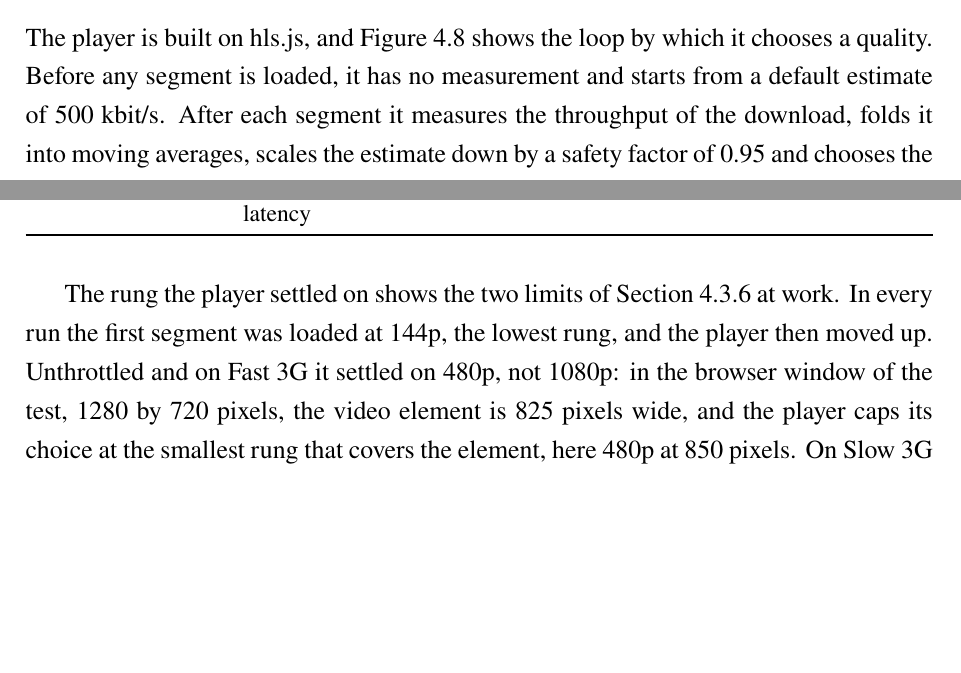
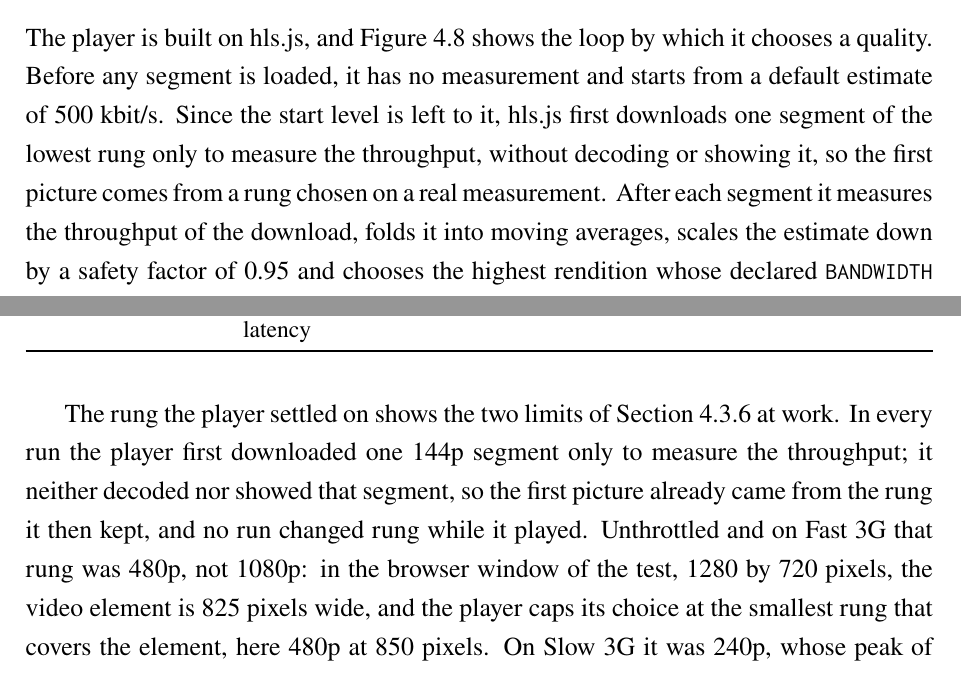
Before and after one commit to DinhQuocCuong28664/DACNTT_VideoStreaming, a LaTeX thesis (report/main.tex, which reads report/chapters/chap4.tex, report/chapters/chap6.tex): two parts of pages 70 and 100 of 130, joined at a grey line, cut so that both start at the same text, the shorter picture padded with empty space. Compiled offline with pdfLaTeX; a LaTeX package or settings file that is missing is left out.

Commit message:
fix(report): describe the 144p segment as a bandwidth test that is never shown

```diff
--- a/report/chapters/chap4.tex
+++ b/report/chapters/chap4.tex
@@ -404,7 +404,9 @@ exact addresses.
 
 The player is built on hls.js, and Figure~\ref{fig:abr-loop} shows the loop by which it chooses a
 quality. Before any segment is loaded, it has no measurement and starts from a default estimate of
-500~kbit/s. After each segment it measures the throughput of the download, folds it into moving
+500~kbit/s. Since the start level is left to it, hls.js first downloads one segment of the lowest
+rung only to measure the throughput, without decoding or showing it, so the first picture comes
+from a rung chosen on a real measurement. After each segment it measures the throughput of the download, folds it into moving
 averages, scales the estimate down by a safety factor of 0.95 and chooses the highest rendition whose
 declared \texttt{BANDWIDTH} fits under it~\cite{hlsjs}. The switch takes effect at the next segment
 boundary. If the buffer runs low while a segment is still downloading slowly, the player abandons it
--- a/report/chapters/chap6.tex
+++ b/report/chapters/chap6.tex
@@ -170,10 +170,12 @@ Slow 3G & 500 kbit/s, 400 ms latency & 9.01 s & 9.29 s & 0 \\
 \end{table}
 
 The rung the player settled on shows the two limits of Section~\ref{sec:abr-design} at work. In every
-run the first segment was loaded at 144p, the lowest rung, and the player then moved up. Unthrottled
-and on Fast~3G it settled on 480p, not 1080p: in the browser window of the test, 1280 by 720 pixels,
+run the player first downloaded one 144p segment only to measure the throughput; it neither decoded
+nor showed that segment, so the first picture already came from the rung it then kept, and no run
+changed rung while it played. Unthrottled
+and on Fast~3G that rung was 480p, not 1080p: in the browser window of the test, 1280 by 720 pixels,
 the video element is 825 pixels wide, and the player caps its choice at the smallest rung that
-covers the element, here 480p at 850 pixels. On Slow~3G it settled on 240p,
+covers the element, here 480p at 850 pixels. On Slow~3G it was 240p,
 whose peak of 408~kbit/s fits under the link of 500~kbit/s, and still played without a stall.
 
 \subsection{Declared and Delivered Bit Rate}
```
